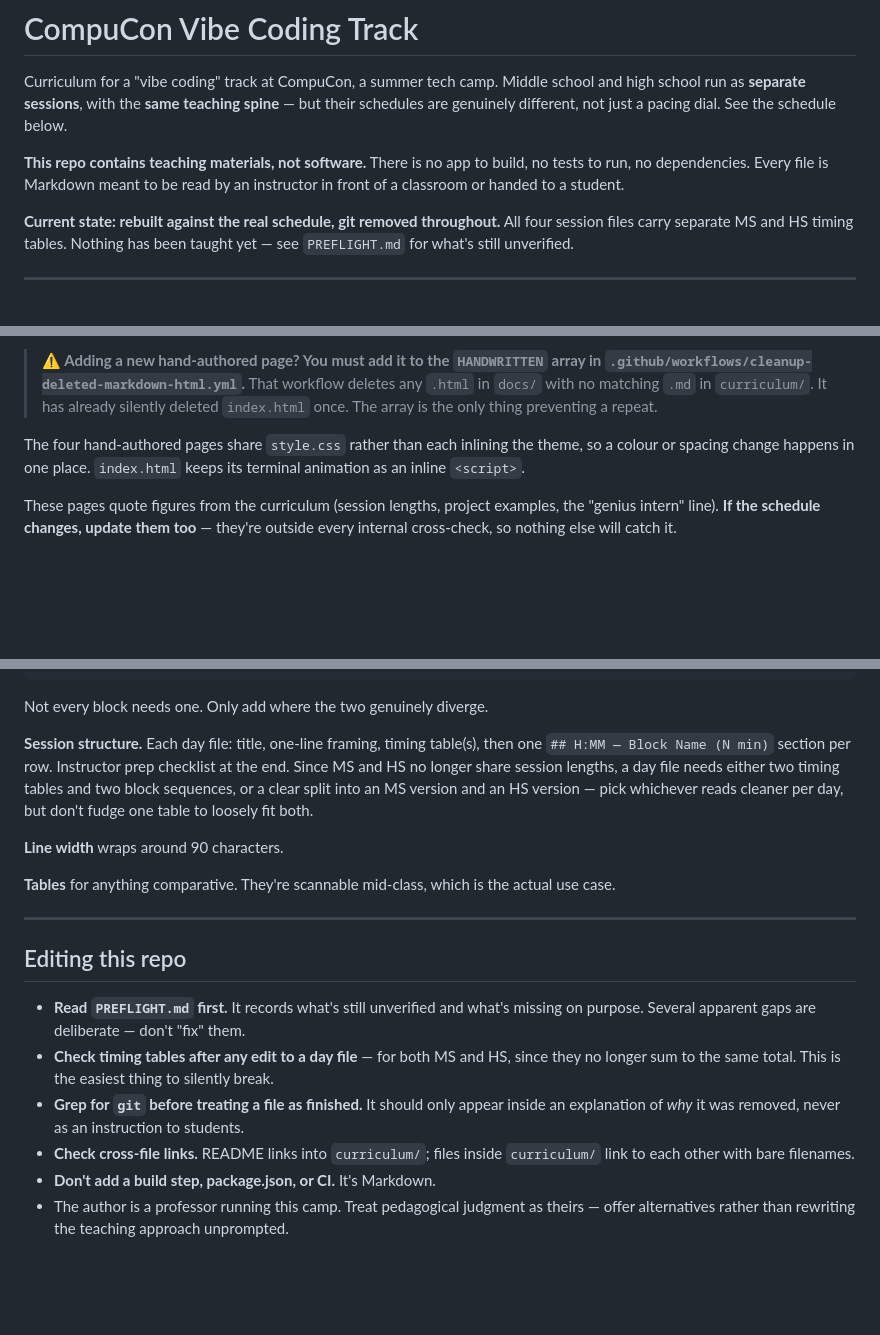
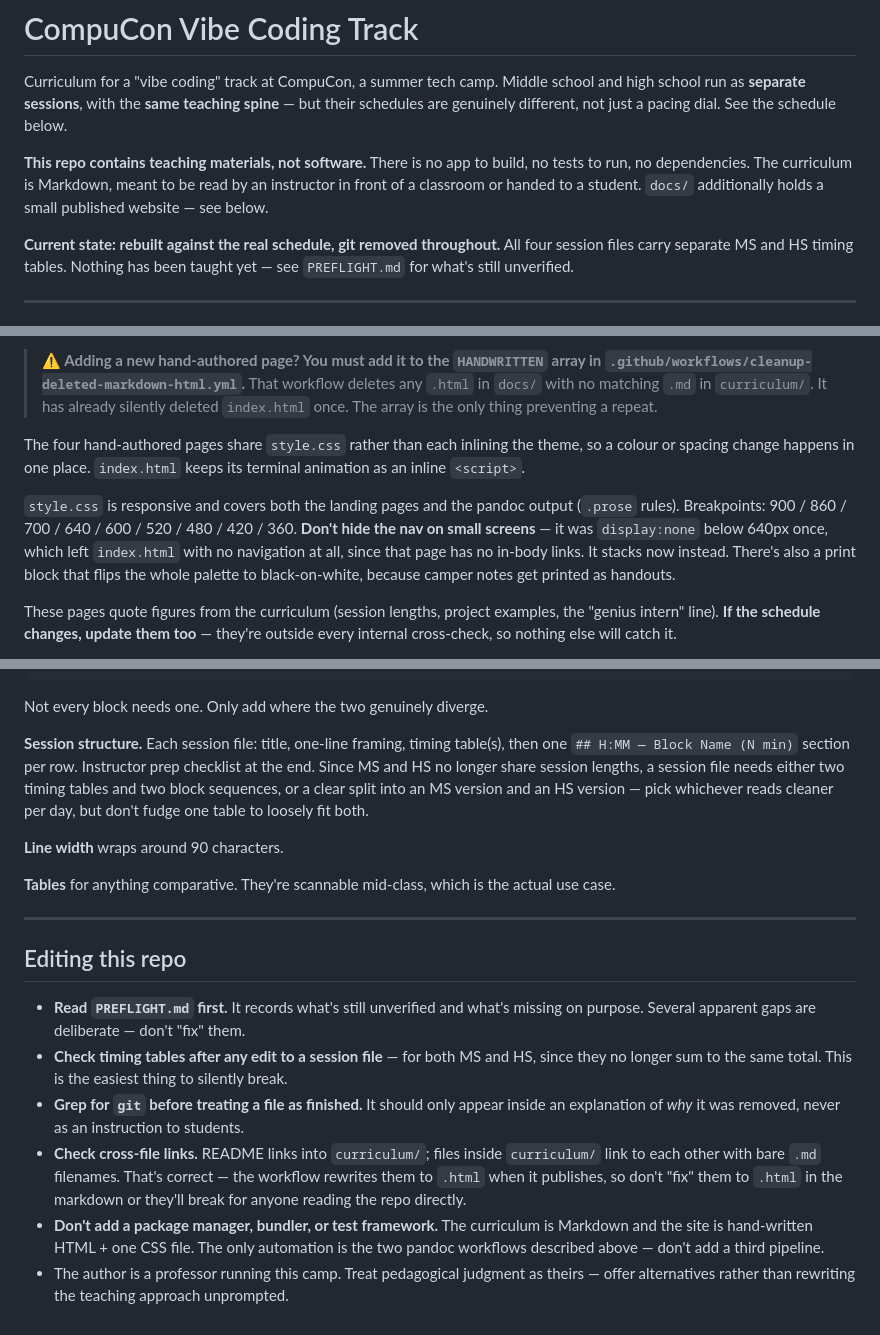
Before and after one commit to LCC-CIT/CompuCon-VibeCoding, a Markdown page: CLAUDE.md, 3 parts joined by grey strips. Drawn GitHub-style; blank space fills up the shorter version.

Commit message:
refactor: restructure PREFLIGHT prep checklist and update CLAUDE documentation for new site delivery workflow

```diff
--- a/CLAUDE.md
+++ b/CLAUDE.md
@@ -5,8 +5,9 @@ high school run as **separate sessions**, with the **same teaching spine** — b
 schedules are genuinely different, not just a pacing dial. See the schedule below.
 
 **This repo contains teaching materials, not software.** There is no app to build, no
-tests to run, no dependencies. Every file is Markdown meant to be read by an instructor
-in front of a classroom or handed to a student.
+tests to run, no dependencies. The curriculum is Markdown, meant to be read by an
+instructor in front of a classroom or handed to a student. `docs/` additionally holds a
+small published website — see below.
 
 **Current state: rebuilt against the real schedule, git removed throughout.** All four
 session files carry separate MS and HS timing tables. Nothing has been taught yet — see
@@ -89,6 +95,13 @@ The four hand-authored pages share `style.css` rather than each inlining the the
 colour or spacing change happens in one place. `index.html` keeps its terminal animation
 as an inline `<script>`.
 
+`style.css` is responsive and covers both the landing pages and the pandoc output
+(`.prose` rules). Breakpoints: 900 / 860 / 700 / 640 / 600 / 520 / 480 / 420 / 360.
+**Don't hide the nav on small screens** — it was `display:none` below 640px once, which
+left `index.html` with no navigation at all, since that page has no in-body links. It
+stacks now instead. There's also a print block that flips the whole palette to
+black-on-white, because camper notes get printed as handouts.
+
 These pages quote figures from the curriculum (session lengths, project examples, the
 "genius intern" line). **If the schedule changes, update them too** — they're outside
 every internal cross-check, so nothing else will catch it.
@@ -205,9 +218,9 @@ modifies:
 
 Not every block needs one. Only add where the two genuinely diverge.
 
-**Session structure.** Each day file: title, one-line framing, timing table(s), then one
+**Session structure.** Each session file: title, one-line framing, timing table(s), then one
 `## H:MM — Block Name (N min)` section per row. Instructor prep checklist at the end.
-Since MS and HS no longer share session lengths, a day file needs either two timing
+Since MS and HS no longer share session lengths, a session file needs either two timing
 tables and two block sequences, or a clear split into an MS version and an HS version —
 pick whichever reads cleaner per day, but don't fudge one table to loosely fit both.
 
@@ -222,12 +235,16 @@ use case.
 
 - **Read `PREFLIGHT.md` first.** It records what's still unverified and what's missing
   on purpose. Several apparent gaps are deliberate — don't "fix" them.
-- **Check timing tables after any edit to a day file** — for both MS and HS, since they
+- **Check timing tables after any edit to a session file** — for both MS and HS, since they
   no longer sum to the same total. This is the easiest thing to silently break.
 - **Grep for `git` before treating a file as finished.** It should only appear inside an
   explanation of *why* it was removed, never as an instruction to students.
 - **Check cross-file links.** README links into `curriculum/`; files inside
-  `curriculum/` link to each other with bare filenames.
-- **Don't add a build step, package.json, or CI.** It's Markdown.
+  `curriculum/` link to each other with bare `.md` filenames. That's correct — the
+  workflow rewrites them to `.html` when it publishes, so don't "fix" them to `.html`
+  in the markdown or they'll break for anyone reading the repo directly.
+- **Don't add a package manager, bundler, or test framework.** The curriculum is
+  Markdown and the site is hand-written HTML + one CSS file. The only automation is the
+  two pandoc workflows described above — don't add a third pipeline.
 - The author is a professor running this camp. Treat pedagogical judgment as theirs —
   offer alternatives rather than rewriting the teaching approach unprompted.
```
Also changed, not shown: other parts of CLAUDE.md (+6 -1 lines), PREFLIGHT.md (+52 -64 lines).
